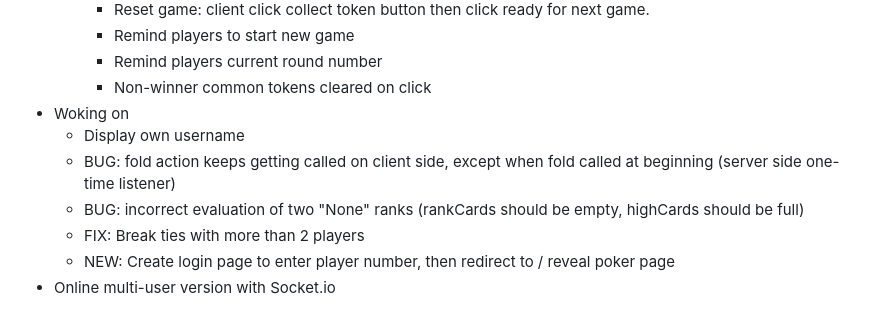
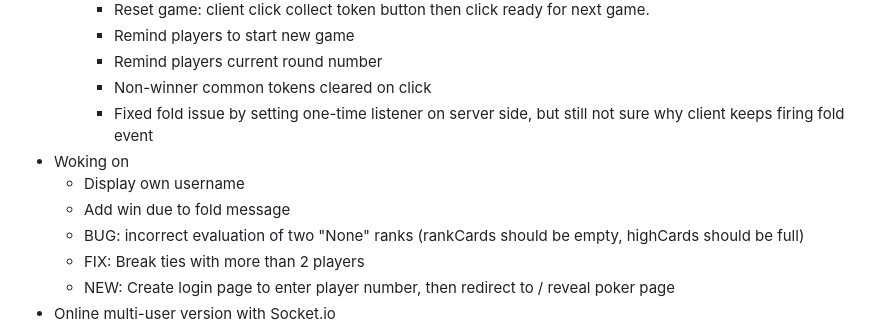
Before and after one commit to Louise-X10/WebApp-Hackathon, a Markdown page: README.md, the part around the change. GitHub-like rendering.

```diff
--- a/README.md
+++ b/README.md
@@ -43,9 +43,10 @@ Calculator with 4 input fields: primary amount, interest rate, time cycle, final
     - Remind players to start new game
     - Remind players current round number
     - Non-winner common tokens cleared on click
+    - Fixed fold issue by setting one-time listener on server side, but still not sure why client keeps firing fold event
 - Woking on
   - Display own username
-  - BUG: fold action keeps getting called on client side, except when fold called at beginning (server side one-time listener)
+  - Add win due to fold message
   - BUG: incorrect evaluation of two "None" ranks (rankCards should be empty, highCards should be full)
   - FIX: Break ties with more than 2 players
   - NEW: Create login page to enter player number, then redirect to / reveal poker page
```
